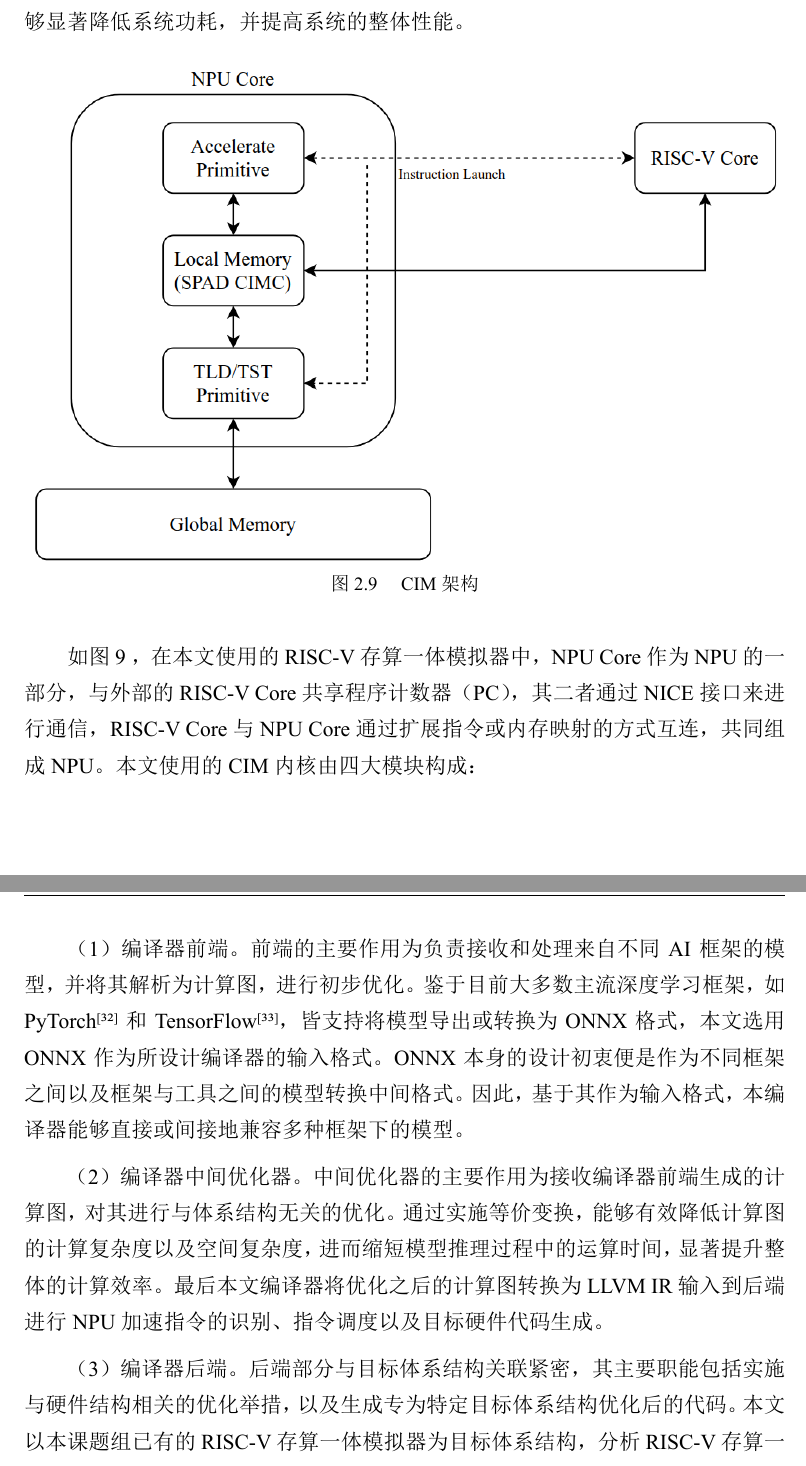
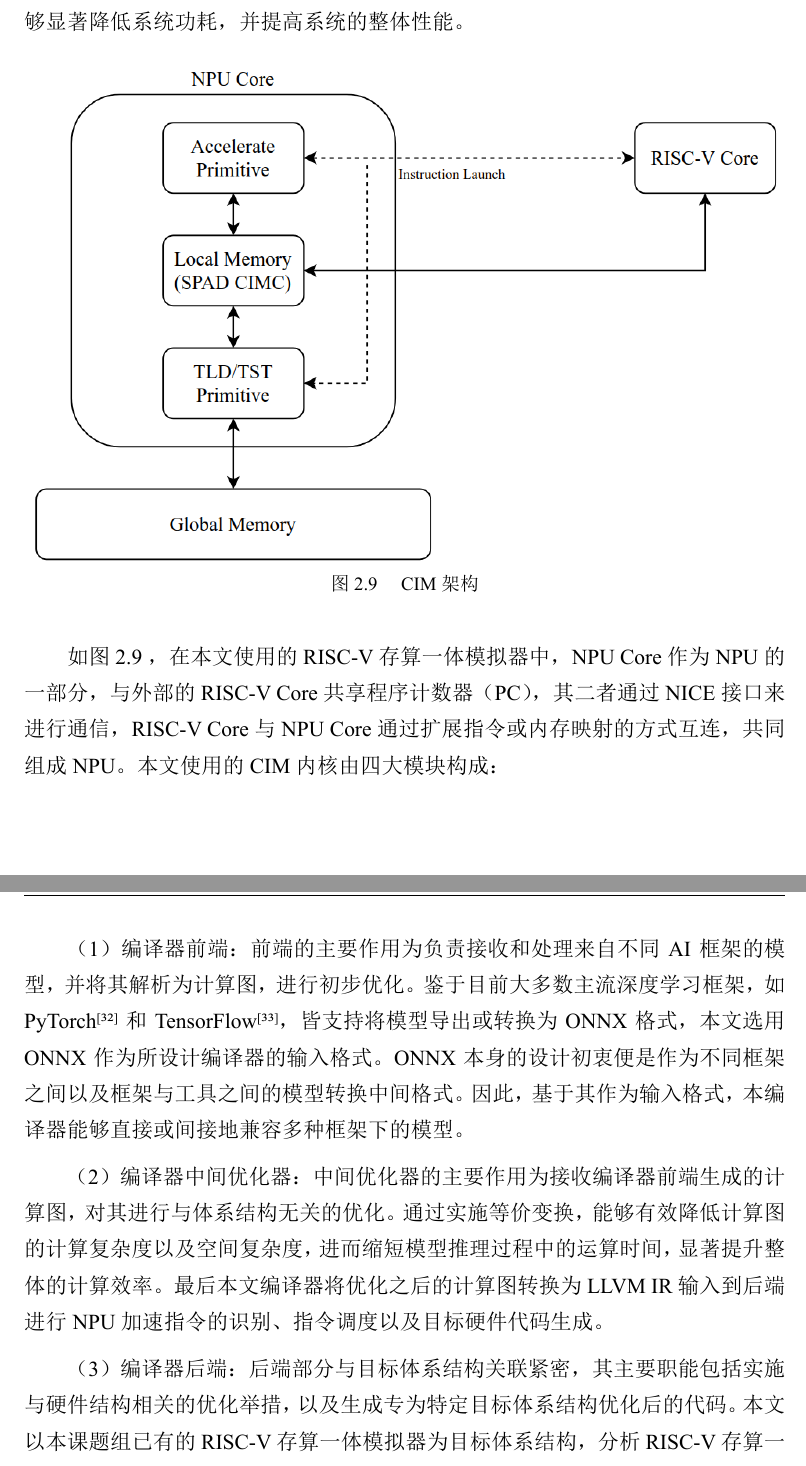
Before and after one commit to xinchen-jzx/NUDT-Undergraduate-Thesis, a Typst document (thesis.typ): two parts of pages 19 and 26 of 64, joined at a grey line, cut so that both start at the same text. The pictures show the PDF file thesis.pdf that the author committed with the source.

Commit message:
modify the number of fig and tbl

```diff
--- a/thesis.typ
+++ b/thesis.typ
@@ -208,7 +208,7 @@ IREE @IREE19：Google 于 2019 年发布的一个开源的通用编译和运行
 
 RISC-V@RISC-V 是一种基于精简指令集计算（Reduced Instruction Set Computing，RISC）原则的开源指令集架构，2010 年始于加州大学伯克利分校。它的出现意图解决现有的指令集结构（如 X86、ARM、MIPS 等）的不合理设计。相较而言，其开源特性和模块化的架构保证了设计的灵活性和高效性，以满足各种不同应用场景。架构指令集方面，RISC-V 除标准功能设计指令外，包含实现多个不同功能的可选扩展指令。设计人员可以根据实际设计要求选择基础指令集和多个扩展指令集组合，并结合硬件平台组件扩展处理器的功能范围。
 
-RISC-V 采用“Base ISA + Extensions”的模块化设计 —— 基础指令集（如 RV32I、RV64I 等）提供最小的通用计算能力，利用标准扩展（M、A、F、D、C、B、V 等）或自定义扩展（Custom-0/1/2/3）满足特定需求。其中，标准扩展由 RISC-V 国际基金会维护，保障跨平台兼容；而自定义扩展则面向专用应用，设计者可在保留的编码空间内自由定义指令，实现硬件加速功能。如@RV-ISA 所示。
+RISC-V 采用“Base ISA + Extensions”的模块化设计 —— 基础指令集（如 RV32I、RV64I 等）提供最小的通用计算能力，利用标准扩展（M、A、F、D、C、B、V 等）或自定义扩展（Custom-0/1/2/3）满足特定需求。其中，标准扩展由 RISC-V 国际基金会维护，保障跨平台兼容；而自定义扩展则面向专用应用，设计者可在保留的编码空间内自由定义指令，实现硬件加速功能。如@fig:RV-ISA 所示。
 
 #figure(
   image("./images/rv-isa.png", width: 100%),
@@ -232,7 +232,7 @@ RISC-V 采用“Base ISA + Extensions”的模块化设计 —— 基础指令
   ],
 ) <CIM-Structure>
 
-如@CIM-Structure ，在本文使用的 RISC-V 存算一体模拟器中，NPU Core 作为 NPU 的一部分，与外部的 RISC-V Core 共享程序计数器（PC），其二者通过 NICE 接口来进行通信，RISC-V Core 与 NPU Core 通过扩展指令或内存映射的方式互连，共同组成 NPU。本文使用的 CIM 内核由四大模块构成：
+如@fig:CIM-Structure ，在本文使用的 RISC-V 存算一体模拟器中，NPU Core 作为 NPU 的一部分，与外部的 RISC-V Core 共享程序计数器（PC），其二者通过 NICE 接口来进行通信，RISC-V Core 与 NPU Core 通过扩展指令或内存映射的方式互连，共同组成 NPU。本文使用的 CIM 内核由四大模块构成：
 
 （1）存算阵列（SRAM-Compute Array），基于多路 SRAM 单元构建的乘累加阵列（MAC Array），通过行/列选通与模拟加法网络完成向量/矩阵级别的并行乘加运算；
 
@@ -336,7 +336,7 @@ LLVM IR 具有严格的类型系统，涵盖标量类型、指针类型、结构
   ],
 ) <DLCompiler>
 
-深度学习编译器的工作是接收上层深度学习模型作为输入，运用各种优化技术，生成硬件平台执行所需要的指令，确保神经网络模型在硬件上高效执行，其处于深度学习框架和底层硬件之间，它提供了一种中间层，可以覆盖不同的加速器硬件，从而为深度学习模型的部署与运行提供强大的支持。其大致的框架图如@DLCompiler 所示。
+深度学习编译器的工作是接收上层深度学习模型作为输入，运用各种优化技术，生成硬件平台执行所需要的指令，确保神经网络模型在硬件上高效执行，其处于深度学习框架和底层硬件之间，它提供了一种中间层，可以覆盖不同的加速器硬件，从而为深度学习模型的部署与运行提供强大的支持。其大致的框架图如@fig:DLCompiler 所示。
 
 #figure(
   image("./images/overview.png", width: 80%),
@@ -345,13 +345,13 @@ LLVM IR 具有严格的类型系统，涵盖标量类型、指针类型、结构
   ],
 ) <Overview>
 
-本文基于 RISC-V 存算一体模拟器的深度学习编译器数据流具体如@Overview 所示。鉴于 LLVM 优秀的模块化与可扩展性设计，以及其具有足够表现力的中间表示 —— LLVM IR，本文编译器采用 LLVM IR 作为中间表示形式，并将 LLVM 作为后端，来复用其强大的优化器与代码生成器，同时通过扩展 RISC-V 加速指令来实现对 RISC-V 存算一体模拟器的支持。下面基于@Overview 对本文编译器各层次的主要功能及设计思想进行简要概述。
+本文基于 RISC-V 存算一体模拟器的深度学习编译器数据流具体如@fig:Overview 所示。鉴于 LLVM 优秀的模块化与可扩展性设计，以及其具有足够表现力的中间表示 —— LLVM IR，本文编译器采用 LLVM IR 作为中间表示形式，并将 LLVM 作为后端，来复用其强大的优化器与代码生成器，同时通过扩展 RISC-V 加速指令来实现对 RISC-V 存算一体模拟器的支持。下面基于@fig:Overview 对本文编译器各层次的主要功能及设计思想进行简要概述。
 
-（1）编译器前端。前端的主要作用为负责接收和处理来自不同 AI 框架的模型，并将其解析为计算图，进行初步优化。鉴于目前大多数主流深度学习框架，如 PyTorch@PyTorch19 和 TensorFlow@TensorFlow16，皆支持将模型导出或转换为 ONNX 格式，本文选用 ONNX 作为所设计编译器的输入格式。ONNX 本身的设计初衷便是作为不同框架之间以及框架与工具之间的模型转换中间格式。因此，基于其作为输入格式，本编译器能够直接或间接地兼容多种框架下的模型。
+（1）编译器前端：前端的主要作用为负责接收和处理来自不同 AI 框架的模型，并将其解析为计算图，进行初步优化。鉴于目前大多数主流深度学习框架，如 PyTorch@PyTorch19 和 TensorFlow@TensorFlow16，皆支持将模型导出或转换为 ONNX 格式，本文选用 ONNX 作为所设计编译器的输入格式。ONNX 本身的设计初衷便是作为不同框架之间以及框架与工具之间的模型转换中间格式。因此，基于其作为输入格式，本编译器能够直接或间接地兼容多种框架下的模型。
 
-（2）编译器中间优化器。中间优化器的主要作用为接收编译器前端生成的计算图，对其进行与体系结构无关的优化。通过实施等价变换，能够有效降低计算图的计算复杂度以及空间复杂度，进而缩短模型推理过程中的运算时间，显著提升整体的计算效率。最后本文编译器将优化之后的计算图转换为 LLVM IR 输入到后端进行 NPU 加速指令的识别、指令调度以及目标硬件代码生成。
+（2）编译器中间优化器：中间优化器的主要作用为接收编译器前端生成的计算图，对其进行与体系结构无关的优化。通过实施等价变换，能够有效降低计算图的计算复杂度以及空间复杂度，进而缩短模型推理过程中的运算时间，显著提升整体的计算效率。最后本文编译器将优化之后的计算图转换为 LLVM IR 输入到后端进行 NPU 加速指令的识别、指令调度以及目标硬件代码生成。
 
-（3）编译器后端。后端部分与目标体系结构关联紧密，其主要职能包括实施与硬件结构相关的优化举措，以及生成专为特定目标体系结构优化后的代码。本文以本课题组已有的 RISC-V 存算一体模拟器为目标体系结构，分析 RISC-V 存算一体模拟器的特性，在 LLVM 中添加了对 RISC-V CIM 的支持。该后端以 LLVM IR 为输入，执行一系列与目标体系结构相关的优化操作，包括通过对 LLVM IR 进行应用特征分析，识别出可加速的 LLVM IR 范式，以自动将它们卸载到 CIM 加速器的 NPU 核心进行加速计算以及运行时在 CPU 和 NPU 异构计算单元之间进行指令的动态调度等等，充分利用 RISC-V 通用核心、NPU 加速核心的高效能特征。
+（3）编译器后端：后端部分与目标体系结构关联紧密，其主要职能包括实施与硬件结构相关的优化举措，以及生成专为特定目标体系结构优化后的代码。本文以本课题组已有的 RISC-V 存算一体模拟器为目标体系结构，分析 RISC-V 存算一体模拟器的特性，在 LLVM 中添加了对 RISC-V CIM 的支持。该后端以 LLVM IR 为输入，执行一系列与目标体系结构相关的优化操作，包括通过对 LLVM IR 进行应用特征分析，识别出可加速的 LLVM IR 范式，以自动将它们卸载到 CIM 加速器的 NPU 核心进行加速计算以及运行时在 CPU 和 NPU 异构计算单元之间进行指令的动态调度等等，充分利用 RISC-V 通用核心、NPU 加速核心的高效能特征。
 
 
 == 编译器前端
@@ -367,7 +367,7 @@ LLVM IR 具有严格的类型系统，涵盖标量类型、指针类型、结构
 
 === ONNX
 
-ONNX@ONNX （Open Neural Network Exchange，开放神经网络交换），是一种用于表示深度神经网模型的开放格式，由微软和 Facebook 于 2017 年共同推出。作为一个标准化框架，ONNX 确立了一组与运行环境和硬件平台无关的标准格式，旨在实现不同深度学习训练和推理框架间的模型转换与互操作。它不仅定义了一种可扩展的计算图模式、各类运算符，还涵盖了标准化的数据类型，为不同框架提供了一种统一的 IR。如@yolov3-onnx 使用 Netron@Netron 对 yolov3-tiny @yolov3-tiny20 模型进行可视化。
+ONNX@ONNX （Open Neural Network Exchange，开放神经网络交换），是一种用于表示深度神经网模型的开放格式，由微软和 Facebook 于 2017 年共同推出。作为一个标准化框架，ONNX 确立了一组与运行环境和硬件平台无关的标准格式，旨在实现不同深度学习训练和推理框架间的模型转换与互操作。它不仅定义了一种可扩展的计算图模式、各类运算符，还涵盖了标准化的数据类型，为不同框架提供了一种统一的 IR。如@fig:yolov3-onnx 使用 Netron@Netron 对 yolov3-tiny @yolov3-tiny20 模型进行可视化。
 
 #figure(
   image("./images/yolov3-ONNX.png", width: 100%),
@@ -432,7 +432,7 @@ ONNX 使用 Protobuf 序列化数据结构来存储神经网络的权重信息
 ), caption: [ONNX结构]
 ) <onnx-ir>
 
-ONNX 结构如@onnx-ir 所示，加载 ONNX 模型后，得到的是一个 `ModelProto` 对象，其中不仅包含了版本信息和生产者信息，还涵盖了至关重要的 `GraphProto` 组件。`GraphProto` 内嵌四个关键的可重复数组：node（`NodeProto` 类型）、input（`ValueInfoProto` 类型）、output（`ValueInfoProto` 类型）以及 initializer（`TensorProto` 类型）。其中，node 存储了模型的所有计算节点；input 记录了模型的所有输入节点；output 保存了模型的所有输出节点；initializer 则存放着模型的全部权重数据。每个计算节点内部同样配置了 input 和 output 两个数组，借助 input 与 output 的指向关系，我们能够依据上述信息高效地构建出深度学习模型的拓扑结构图。此外，每个计算节点还内含一个 `AttributeProto` 数组，用于详细描述该节点的属性特征，例如，卷积层（Conv）的属性便包括分组数（`group`）、填充（`pads`）和步幅（`strides`）等关键参数。
+ONNX 结构如@tbl:onnx-ir 所示，加载 ONNX 模型后，得到的是一个 `ModelProto` 对象，其中不仅包含了版本信息和生产者信息，还涵盖了至关重要的 `GraphProto` 组件。`GraphProto` 内嵌四个关键的可重复数组：node（`NodeProto` 类型）、input（`ValueInfoProto` 类型）、output（`ValueInfoProto` 类型）以及 initializer（`TensorProto` 类型）。其中，node 存储了模型的所有计算节点；input 记录了模型的所有输入节点；output 保存了模型的所有输出节点；initializer 则存放着模型的全部权重数据。每个计算节点内部同样配置了 input 和 output 两个数组，借助 input 与 output 的指向关系，我们能够依据上述信息高效地构建出深度学习模型的拓扑结构图。此外，每个计算节点还内含一个 `AttributeProto` 数组，用于详细描述该节点的属性特征，例如，卷积层（`Conv`）的属性便包括分组数（`group`）、填充（`pads`）和步幅（`strides`）等关键参数。
 
 === 构建计算图
 
@@ -450,7 +450,7 @@ ONNX 结构如@onnx-ir 所示，加载 ONNX 模型后，得到的是一个 `Mode
 
 算子的融合方式非常多，不同的算子融合有着不同的算子开销，也有着不同的内存访问效率的提升。现举出几个例子进行说明。
 
-假设我们有如@example1 左侧所示的计算图，其有 4 个算子 A，B，C，D，此时我们将 C 和 D 做算子融合（可行的话），此时可以减少一次的 kernel 开销，也减小了一次的中间数据缓存。
+假设我们有如@fig:example1 左侧所示的计算图，其有 4 个算子 A，B，C，D，此时我们将 C 和 D 做算子融合（可行的话），此时可以减少一次的 kernel 开销，也减小了一次的中间数据缓存。
 
 #figure(
   image("./images/example1.png", width: 60%),
@@ -459,7 +459,7 @@ ONNX 结构如@onnx-ir 所示，加载 ONNX 模型后，得到的是一个 `Mode
   ],
 ) <example1>
 
-如果是@example2 左侧所示的计算图，B 和 C 算子是并行执行的，但此时有两次访存，可以将 A “复制”一份分别与 B，C做融合，如@example2 右侧所示，此时我们 A，B 与 A，C 可以并发执行且只需要一次访存。
+如果是@fig:example2 左侧所示的计算图，B 和 C 算子是并行执行的，但此时有两次访存，可以将 A “复制”一份分别与 B，C做融合，如@fig:example2 右侧所示，此时我们 A，B 与 A，C 可以并发执行且只需要一次访存。
 
 #figure(
   image("./images/example2.png", width: 60%),
@@ -468,7 +468,7 @@ ONNX 结构如@onnx-ir 所示，加载 ONNX 模型后，得到的是一个 `Mode
   ],
 ) <example2>
 
-依然还是@example2 左侧所示的计算图，此时我们可以变换一下融合的方向，即横向融合，将 B 和 C 融合后减少了一次 Kernel 调度，同时结果放在内存中，缓存效率更高。
+依然还是@fig:example2 左侧所示的计算图，此时我们可以变换一下融合的方向，即横向融合，将 B 和 C 融合后减少了一次 Kernel 调度，同时结果放在内存中，缓存效率更高。
 
 #figure(
   image("./images/example3.png", width: 60%),
@@ -477,7 +477,7 @@ ONNX 结构如@onnx-ir 所示，加载 ONNX 模型后，得到的是一个 `Mode
   ],
 ) <example3>
 
-还是@example2 左侧所示的计算图，我们也可以将 A 和 B 进行融合，此时运算结果放在内存中，再给 C 进行运算，此时可以提高内存运算效率。
+还是@fig:example2 左侧所示的计算图，我们也可以将 A 和 B 进行融合，此时运算结果放在内存中，再给 C 进行运算，此时可以提高内存运算效率。
 
 #figure(
   image("./images/example4.png", width: 60%),
@@ -492,7 +492,7 @@ ONNX 结构如@onnx-ir 所示，加载 ONNX 模型后，得到的是一个 `Mode
 
 在实际编程场景中，常常会出现这样的情况：多个不同的代码位置使用了相同的表达式进行计算，而这些表达式的计算结果却完全一致。对这些相同的表达式进行重复计算，无疑会引入额外且不必要的计算开销。公共子表达式消除技术的要点就在于精准识别出这些重复的计算实例，将它们提取出来，确保每个公共子表达式仅计算一次，并将计算结果存储起来，供后续需要相同结果的部位直接调用，从而有效避免重复计算，优化整体计算流程。
 
-由于 AI 编译器中子表达式是基于计算图或图层 IR，通过在计算图中搜索相同结构的子图，简化计算图的结构，从而减少计算开销，如@CSE 中 Op3 和 Op4 都经过了相同的图结构 $\{ \{ op_1,op_2 \},op_1 arrow op_2 \}$，编译器会将相同子图的所有不同输出都连接到同一个子图，然后会在后续的死代码消除中删除其他相同的子图，从而达到简化计算图的目的，减少计算开销。
+由于 AI 编译器中子表达式是基于计算图或图层 IR，通过在计算图中搜索相同结构的子图，简化计算图的结构，从而减少计算开销，如@fig:CSE 中 Op3 和 Op4 都经过了相同的图结构 $\{ \{ op_1,op_2 \},op_1 arrow op_2 \}$，编译器会将相同子图的所有不同输出都连接到同一个子图，然后会在后续的死代码消除中删除其他相同的子图，从而达到简化计算图的目的，减少计算开销。
 
 #figure(
   image("./images/CSE.png", width: 60%),
@@ -514,7 +514,7 @@ ONNX 结构如@onnx-ir 所示，加载 ONNX 模型后，得到的是一个 `Mode
   ],
 ) <DCE1>
 
-在计算图中，无用节点是指某个计算节点的结果或副作用不会对输出节点产生影响。如@DCE2 所示，计算图中有 A，B，C 三个算子，B 节点输出没有后续节点，不会对后续的计算图产生影响，所以 B 节点是无用节点，AI 编译器会将该节点删除。
+在计算图中，无用节点是指某个计算节点的结果或副作用不会对输出节点产生影响。如@fig:DCE2 所示，计算图中有 A，B，C 三个算子，B 节点输出没有后续节点，不会对后续的计算图产生影响，所以 B 节点是无用节点，AI 编译器会将该节点删除。
 
 #figure(
   image("./images/DCE2.png", width: 60%),
@@ -536,7 +536,7 @@ ONNX 结构如@onnx-ir 所示，加载 ONNX 模型后，得到的是一个 `Mode
   ],
 ) <memory>
 
-在智能识别出可加速的 LLVM IR 指令后，编译器需要为对应的输入张量在片上内存分配内存空间以便于加速器对计算数据的读写和操作，同时还要进行内存管理防止各张量之间地址冲突从而产生的数据覆盖。内存分配的流程如@memory 所示，在识别出优化后的 LLVM IR 中的可加速范式之后，首先初始化 NPU 核心上的片上内存，然后遍历识别出的 LLVM IR 中的可加速范式，根据输入张量的不同形状，切换 CIM 加速器的寻址方式来选择最佳的加速阵列来加速对应的计算范式，同时选择一块片上内存来为其输入张量分配实际内存大小，每次分配时只需要把当前片上内存空间的地址指针作为该输入张量的首地址，同时利用底层 RISC-V 扩展指令将数据从片外内存传输到当前片上内存，然后根据张量大小对该片上内存地址指针叠加并更新，而分配的内存空间大小由张量自身的尺寸来维护，最后重复此操作以完成对可加速 LLVM IR 范式中的张量的内存分配工作。当该计算完成时，释放对应的片上内存，同时将对应的输出结果写回到片外内存，避免造成内存资源浪费。
+在智能识别出可加速的 LLVM IR 指令后，编译器需要为对应的输入张量在片上内存分配内存空间以便于加速器对计算数据的读写和操作，同时还要进行内存管理防止各张量之间地址冲突从而产生的数据覆盖。内存分配的流程如@fig:memory 所示，在识别出优化后的 LLVM IR 中的可加速范式之后，首先初始化 NPU 核心上的片上内存，然后遍历识别出的 LLVM IR 中的可加速范式，根据输入张量的不同形状，切换 CIM 加速器的寻址方式来选择最佳的加速阵列来加速对应的计算范式，同时选择一块片上内存来为其输入张量分配实际内存大小，每次分配时只需要把当前片上内存空间的地址指针作为该输入张量的首地址，同时利用底层 RISC-V 扩展指令将数据从片外内存传输到当前片上内存，然后根据张量大小对该片上内存地址指针叠加并更新，而分配的内存空间大小由张量自身的尺寸来维护，最后重复此操作以完成对可加速 LLVM IR 范式中的张量的内存分配工作。当该计算完成时，释放对应的片上内存，同时将对应的输出结果写回到片外内存，避免造成内存资源浪费。
 
 === 计算逻辑管理
 
@@ -565,7 +565,7 @@ ONNX 结构如@onnx-ir 所示，加载 ONNX 模型后，得到的是一个 `Mode
   ],
 ) <MVM>
 
-而 LLVM IR 是 LLVM 编译器框架中的一种中间语言，它提供了一个抽象层次。LLVM IR 具有类精简指令集、使用三地址指令格式的特征，使其在编译器设计中非常强大和灵活，因此，可以利用它来识别可以通过 CIM 加速器进行加速的计算模式。它们的结构和关键信息都可以在 LLVM IR 的不同块中来找到。一个 IR 文件通常包含许多块，每个块由多条语句组成。@MVM 展示了 LLVM IR 中两层嵌套循环的逻辑块，不同颜色的圆圈代表不同类型的块，其中绿色、橙色和蓝色的圆圈分别代表了循环条件、循环体以及循环结束的逻辑块，这些块通过跳转语句连接起来，跳转语句包括无条件跳转和条件跳转。因此，我们在 LLVM IR 中分析这些块，以识别出可加速的计算范式，并将其转为特定的 RISC-V 加速指令，充分利用 RISC-V 通用核心、NPU 加速核心的高效能特征。
+而 LLVM IR 是 LLVM 编译器框架中的一种中间语言，它提供了一个抽象层次。LLVM IR 具有类精简指令集、使用三地址指令格式的特征，使其在编译器设计中非常强大和灵活，因此，可以利用它来识别可以通过 CIM 加速器进行加速的计算模式。它们的结构和关键信息都可以在 LLVM IR 的不同块中来找到。一个 IR 文件通常包含许多块，每个块由多条语句组成。@fig:MVM 展示了 LLVM IR 中两层嵌套循环的逻辑块，不同颜色的圆圈代表不同类型的块，其中绿色、橙色和蓝色的圆圈分别代表了循环条件、循环体以及循环结束的逻辑块，这些块通过跳转语句连接起来，跳转语句包括无条件跳转和条件跳转。因此，我们在 LLVM IR 中分析这些块，以识别出可加速的计算范式，并将其转为特定的 RISC-V 加速指令，充分利用 RISC-V 通用核心、NPU 加速核心的高效能特征。
 
 通常，表示循环条件、循环体以及循环结束的逻辑块很容易在 LLVM IR 中识别，因为它在编译器中维护了一些有用的信息。例如，我们可以直接从名称推断出块的类型（`for.cond, for.boby, for.end`）。
 
@@ -656,7 +656,7 @@ ONNX 结构如@onnx-ir 所示，加载 ONNX 模型后，得到的是一个 `Mode
   ],
 )
 
-#h(2em) 接下来，我们分析由上述代码生成的 LLVM IR，Pattern 2 显示了 LLVM IR 中的 MVM 可加速范式，我们可以在@MVM 中相对应的循环逻辑结构。其中，`loop.condA` 和 `loop.condC` 分别是外层循环和内层循环的循环条件块，`loop.bodyB` 和 `loop.bodyD` 分别是外层循环和内层循环的循环体，字母 `A - D` 表示各模块的标识，`loop` 可以表示由 `for` 或 `while` 语句产生的循环结构。`loop.bodyB` 主要用于初始化内层循环的相关循环变量，`loop.bodyD` 主要用于实现应用程序的计算逻辑。此外，一些关键指令和指令之间的依赖关系在 `loop.bodyD` 中受到约束。
+#h(2em) 接下来，我们分析由上述代码生成的 LLVM IR，Pattern 2 显示了 LLVM IR 中的 MVM 可加速范式，我们可以在@fig:MVM 中相对应的循环逻辑结构。其中，`loop.condA` 和 `loop.condC` 分别是外层循环和内层循环的循环条件块，`loop.bodyB` 和 `loop.bodyD` 分别是外层循环和内层循环的循环体，字母 `A - D` 表示各模块的标识，`loop` 可以表示由 `for` 或 `while` 语句产生的循环结构。`loop.bodyB` 主要用于初始化内层循环的相关循环变量，`loop.bodyD` 主要用于实现应用程序的计算逻辑。此外，一些关键指令和指令之间的依赖关系在 `loop.bodyD` 中受到约束。
 
 #algo(
   header: "Pattern 2: A typical MVM pattern in LLVM IR",
@@ -767,7 +767,7 @@ ONNX 结构如@onnx-ir 所示，加载 ONNX 模型后，得到的是一个 `Mode
   loop.endY:......\
 ]
 
-#h(2em) 接下来分析上述 Pattern 3 中的 LLVM IR，MMM 的逻辑结构类似于 MVM，其循环体结构如@MMM 所示。MMM 的操作应该在三层嵌套循环中执行，其中关键指令在最内层的循环体中执行。同理，`arrayidx#`表示 MVM 操作中矩阵或向量对应位置的数据的地址，`<i>, <j>, <k>` 表示循环条件变量，`%range_#` 表示对应的值。`icmp` 指令用来比较两个变量，并将比较后的结果存储在布尔变量 `%cmp#` 中，这条关键指令用于判断循环终止的条件。其中 `i32` 表示整数类型。上述 Pattern 中首先将向量乘法的结果赋值给输出变量 `%value`，然后进行累加将结果赋值给 `%ans`。因此，应该循环内部约束 `mul` 和 `add` 之间的依赖关系。总的来说，为了识别 MVM 加速模式，我们必须首先识别三层的嵌套循环结构，然后识别最内部循环中的乘法和加法指令。
+#h(2em) 接下来分析上述 Pattern 3 中的 LLVM IR，MMM 的逻辑结构类似于 MVM，其循环体结构如@fig:MMM 所示。MMM 的操作应该在三层嵌套循环中执行，其中关键指令在最内层的循环体中执行。同理，`arrayidx#`表示 MVM 操作中矩阵或向量对应位置的数据的地址，`<i>, <j>, <k>` 表示循环条件变量，`%range_#` 表示对应的值。`icmp` 指令用来比较两个变量，并将比较后的结果存储在布尔变量 `%cmp#` 中，这条关键指令用于判断循环终止的条件。其中 `i32` 表示整数类型。上述 Pattern 中首先将向量乘法的结果赋值给输出变量 `%value`，然后进行累加将结果赋值给 `%ans`。因此，应该循环内部约束 `mul` 和 `add` 之间的依赖关系。总的来说，为了识别 MVM 加速模式，我们必须首先识别三层的嵌套循环结构，然后识别最内部循环中的乘法和加法指令。
 
 #figure(
   image("./images/MMM.png", width: 100%),
@@ -983,7 +983,7 @@ ONNX 结构如@onnx-ir 所示，加载 ONNX 模型后，得到的是一个 `Mode
 
 通过这种设计，有效地避免了 CPU 和 CIM 加速器之间可能出现的数据竞争问题。一方面，保证了整个程序执行过程的正确性和数据的一致性；另一方面，充分发挥了 CIM 加速器在特定计算任务上的性能优势，提升了整个系统的运行效率。
 
-系统架构图如@Runtime 所示，更直观地呈现了指令动态调度过程中各组成部分之间的关系以及数据流向。
+系统架构图如@fig:Runtime 所示，更直观地呈现了指令动态调度过程中各组成部分之间的关系以及数据流向。
 
 #figure(
   image("./images/runtime.png", width: 80%),
@@ -1174,7 +1174,7 @@ FASHION-MNIST@Fashion-MNIST17 是由 Zalando 研究团队提供的图像数据
 
 == 编译器性能测试
 
-本次实验不仅基于 FASHION MNIST 数据集完成了自定义网络模型的推理任务，还选取了神经网络中比较常见的 $20$ 种算子在 RISC-V 存算一体模拟器中来评估 NPU 核心的性能表现，性能测试结果如@result 所示，深度学习常见的算子的分类如@operator 所示。
+本次实验不仅基于 FASHION MNIST 数据集完成了自定义网络模型的推理任务，还选取了神经网络中比较常见的 $20$ 种算子在 RISC-V 存算一体模拟器中来评估 NPU 核心的性能表现，性能测试结果如@tbl:result 所示，深度学习常见的算子的分类如@tbl:operator 所示。
 
 #figure(
   table(
```
Also changed, not shown: templates/i-figured.typ (+1 -6 lines), thesis.pdf, thesis.typ (8 more changed lines).
